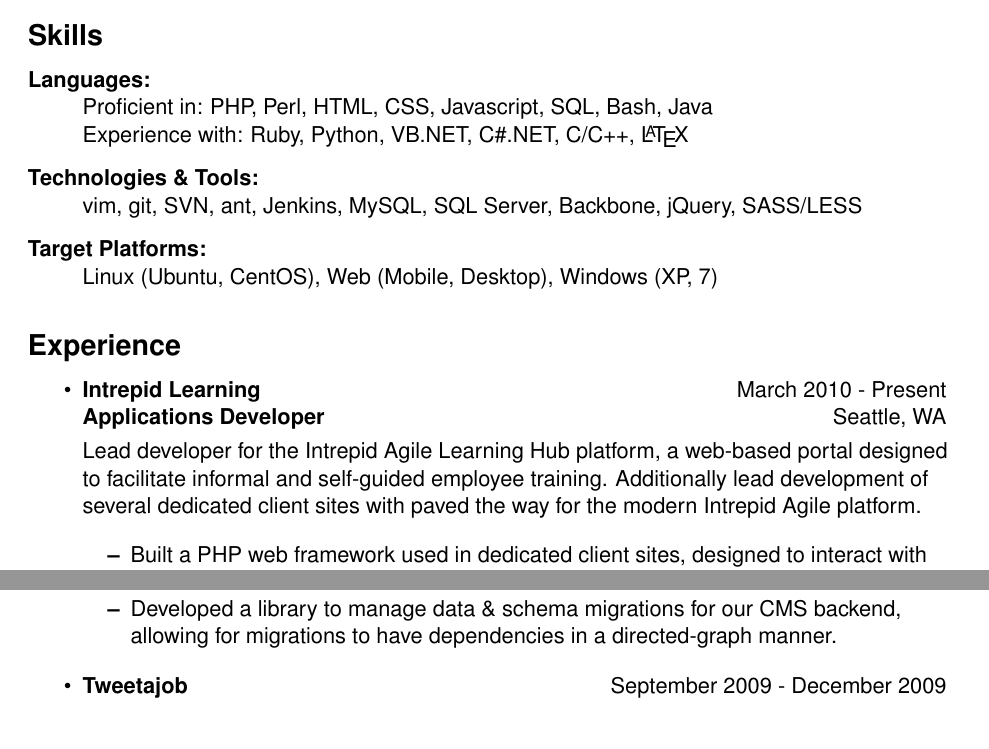
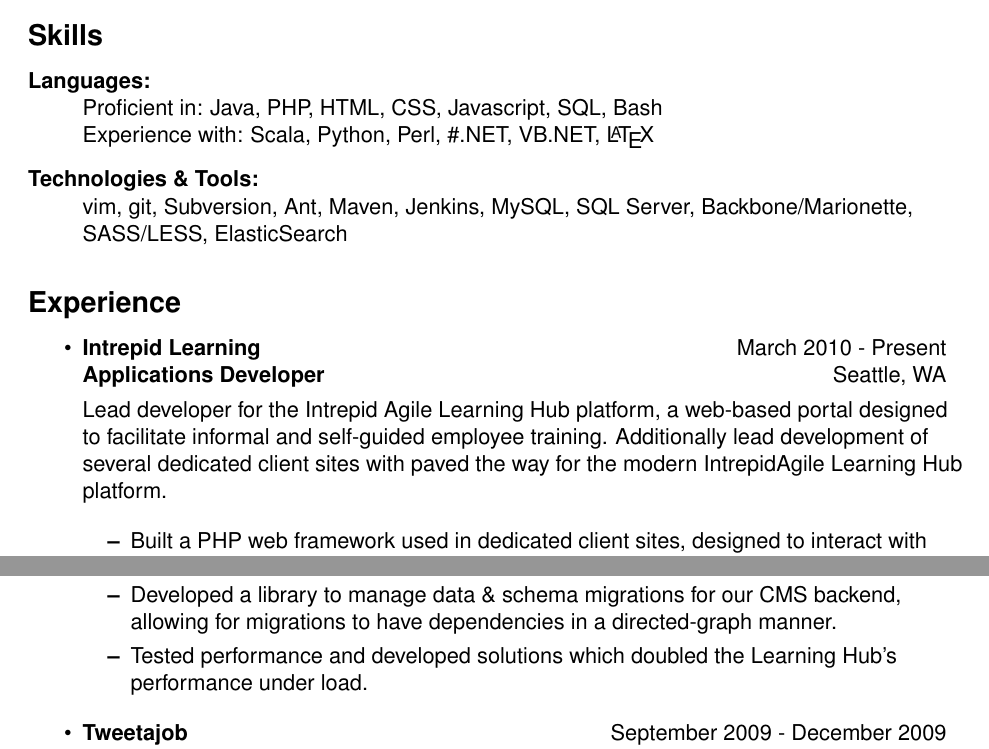
Before and after one commit to borzilleri/resume, a LaTeX CV (resume.tex): two parts of page 1 of 3, joined at a grey line, cut so that both start at the same text. Compiled offline with pdfLaTeX.

Commit message:
More updates, yay

```diff
--- a/resume.tex
+++ b/resume.tex
@@ -38,14 +38,12 @@
 {\Large \textbf{Skills}}
 \begin{description}
 \item[Languages:] \hfill \\
-Proficient in: PHP, Perl, HTML, CSS, Javascript, SQL, Bash, Java \\
-Experience with: Ruby, Python, VB.NET, C\#.NET, C/C++, \LaTeX
+Proficient in: Java, PHP, HTML, CSS, Javascript, SQL, Bash\\
+Experience with: Scala, Python, Perl, \#.NET, VB.NET, \LaTeX
 
 \item[Technologies \& Tools:] \hfill \\
-vim, git, SVN, ant, Jenkins, MySQL, SQL Server, Backbone, jQuery, SASS/LESS
-
-\item[Target Platforms:] \hfill \\
-Linux (Ubuntu, CentOS),  Web (Mobile,  Desktop), Windows (XP, 7)
+vim, git, Subversion, Ant, Maven, Jenkins, MySQL, SQL Server, Backbone/Marionette,
+SASS/LESS, ElasticSearch
 
 \end{description}
 
@@ -61,8 +59,8 @@
 
 	Lead developer for the Intrepid Agile Learning Hub platform, a web-based portal
 	designed to facilitate informal and self-guided employee training. Additionally lead
-	development of several dedicated client sites with paved the way for the modern Intrepid
-	Agile platform.
+	development of several dedicated client sites with paved the way for the modern
+	IntrepidAgile Learning Hub platform.
 
 	\begin{itemize}
 		\item Built a PHP web framework used in dedicated client sites, designed to interact
@@ -77,6 +75,8 @@
 		platform that utilize Active Directory, LDAP, and SAML.
 		\item Developed a library to manage data \& schema migrations for our CMS backend,
 		allowing for migrations to have dependencies in a directed-graph manner.
+		\item Tested performance and developed solutions which doubled the Learning Hub's
+		performance under load.
 	\end{itemize}
 
 \item
```
Also changed, not shown: resume.pdf.
